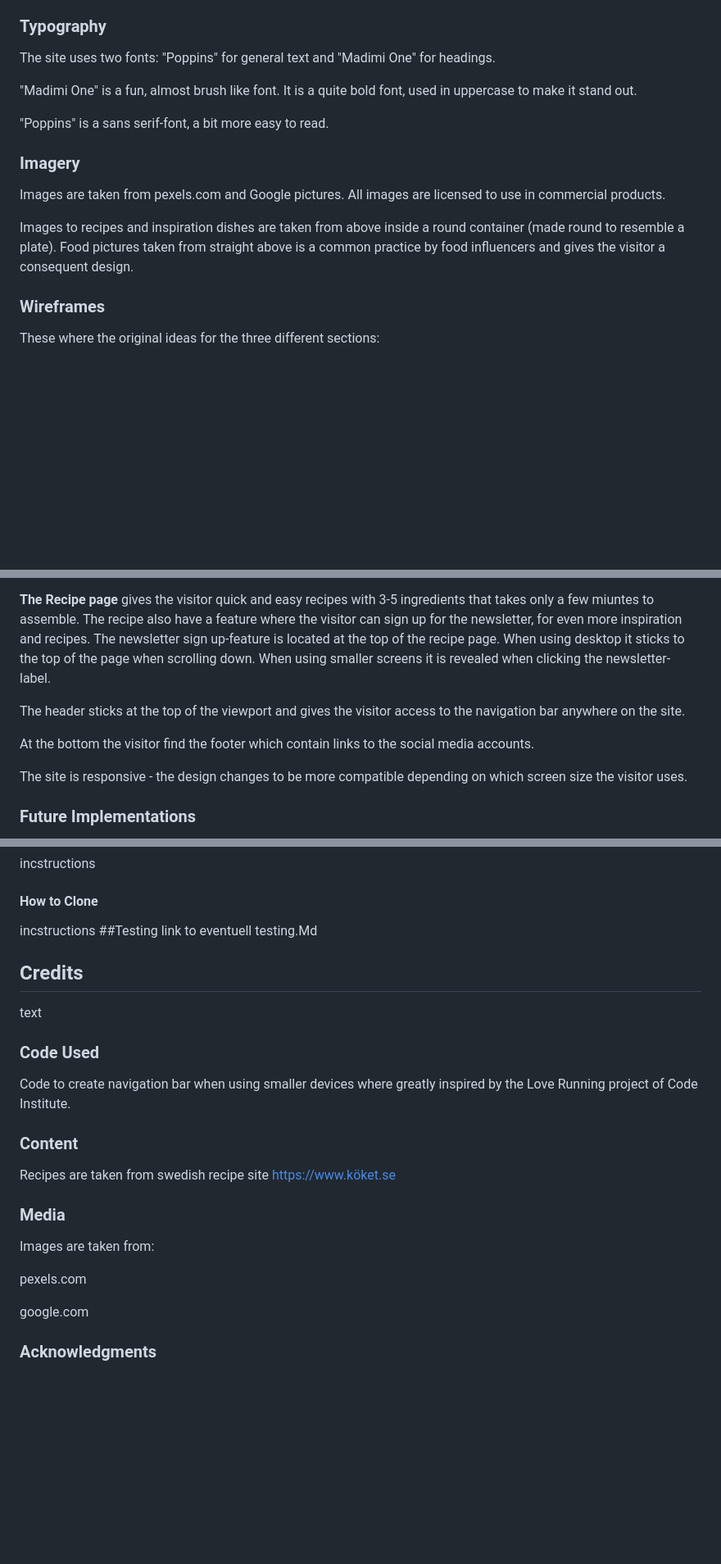
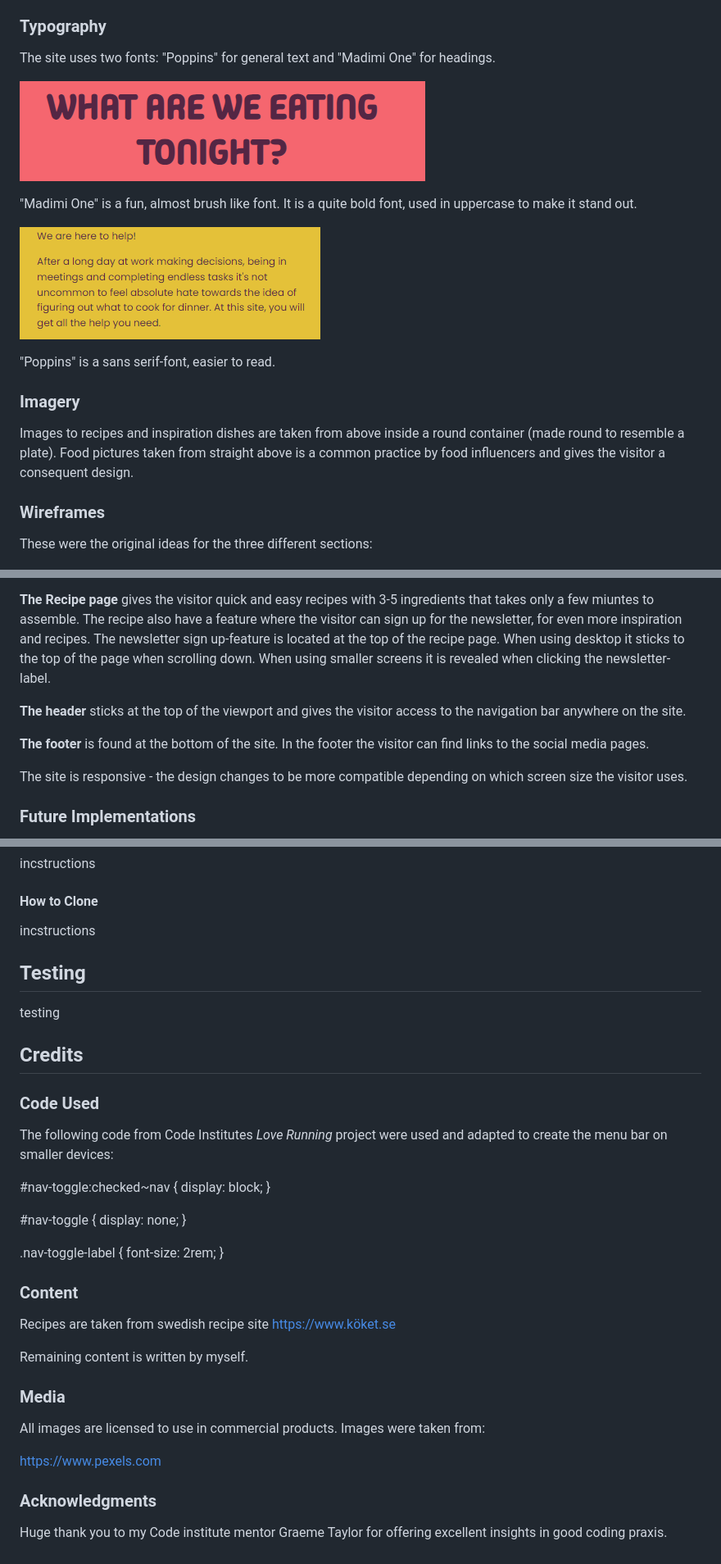
Before and after one commit to mikael-johnsson/what-are-we-eating, a Markdown page: README.md, 3 parts joined by grey strips. Shown: that part at 82% size. Drawn GitHub-style; pictures changed too: assets/images/readme-images/font-general-text.png (added), assets/images/readme-images/font-headings.png (added); blank space fills up the shorter version.

```diff
--- a/README.md
+++ b/README.md
@@ -56,15 +56,20 @@ The plum color is used for text and borders. Remaining colours are background co
 ### Typography
 The site uses two fonts: "Poppins" for general text and "Madimi One" for headings.
 
+![Image of the font used in headings, Madimi One](assets/images/readme-images/font-headings.png)
+
+
 "Madimi One" is a fun, almost brush like font. It is a quite bold font, used in uppercase to make it stand out.
 
-"Poppins" is a sans serif-font, a bit more easy to read.
+
+![Image of the font used in general text, Poppins](assets/images/readme-images/font-general-text.png)
+
+
+"Poppins" is a sans serif-font, easier to read.
 ### Imagery
-Images are taken from pexels.com and Google pictures. All images are licensed to use in commercial products.
-
 Images to recipes and inspiration dishes are taken from above inside a round container (made round to resemble a plate). Food pictures taken from straight above is a common practice by food influencers and gives the visitor a consequent design.
 ### Wireframes
-These where the original ideas for the three different sections:
+These were the original ideas for the three different sections:
 
 ![Image of the wireframe for the landing page](assets/images/readme-images/LANDING-PAGE.png)
 ![Image of the wireframe for the inpiration page](assets/images/readme-images/INSPO.png)
@@ -85,9 +90,9 @@ This site contain three different sections in a single html-page:
 
 **The Recipe page** gives the visitor quick and easy recipes with 3-5 ingredients that takes only a few miuntes to assemble. The recipe also have a feature where the visitor can sign up for the newsletter, for even more inspiration and recipes. The newsletter sign up-feature is located at the top of the recipe page. When using desktop it sticks to the top of the page when scrolling down. When using smaller screens it is revealed when clicking the newsletter-label.
 
-The header sticks at the top of the viewport and gives the visitor access to the navigation bar anywhere on the site.
+**The header** sticks at the top of the viewport and gives the visitor access to the navigation bar anywhere on the site.
 
-At the bottom the visitor find the footer which contain links to the social media accounts.
+**The footer** is found at the bottom of the site. In the footer the visitor can find links to the social media pages.
 
 The site is responsive - the design changes to be more compatible depending on which screen size the visitor uses.
 ### Future Implementations
@@ -127,18 +132,35 @@ how could someone else make a copy of the project on the local machine
 incstructions
 #### How to Clone
 incstructions
-##Testing
-link to eventuell testing.Md
+
+## Testing
+testing
+
 ## Credits
-text
+
 ### Code Used
-Code to create navigation bar when using smaller devices where greatly inspired by the Love Running project of Code Institute.
+The following code from Code Institutes *Love Running* project were used and adapted to create the menu bar on smaller devices:
+
+#nav-toggle:checked~nav {
+    display: block;
+}
+
+#nav-toggle {
+    display: none;
+}
+
+.nav-toggle-label {
+    font-size: 2rem;
+}
+
 ### Content
 Recipes are taken from swedish recipe site https://www.köket.se
+
+Remaining content is written by myself.
 ### Media
-Images are taken from:
+All images are licensed to use in commercial products.
+Images were taken from:
 
-pexels.com
-
-google.com
+https://www.pexels.com
 ### Acknowledgments
+Huge thank you to my Code institute mentor Graeme Taylor for offering excellent insights in good coding praxis.
```
Also changed, not shown: other parts of README.md (+1 -1 lines).
